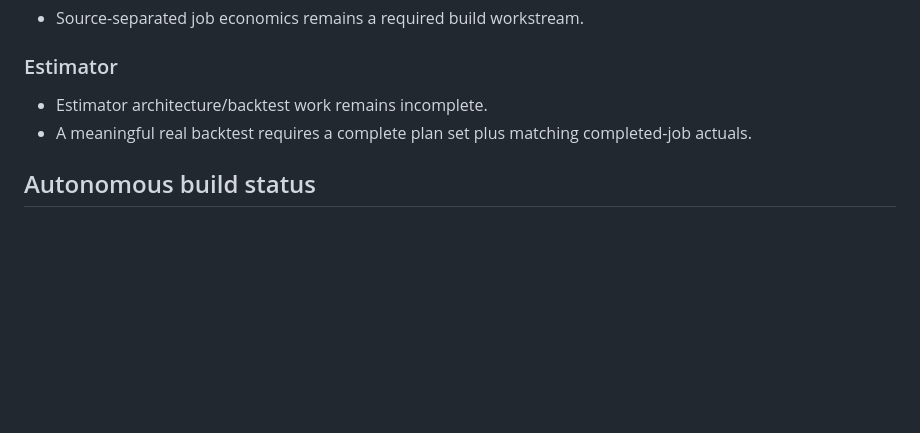
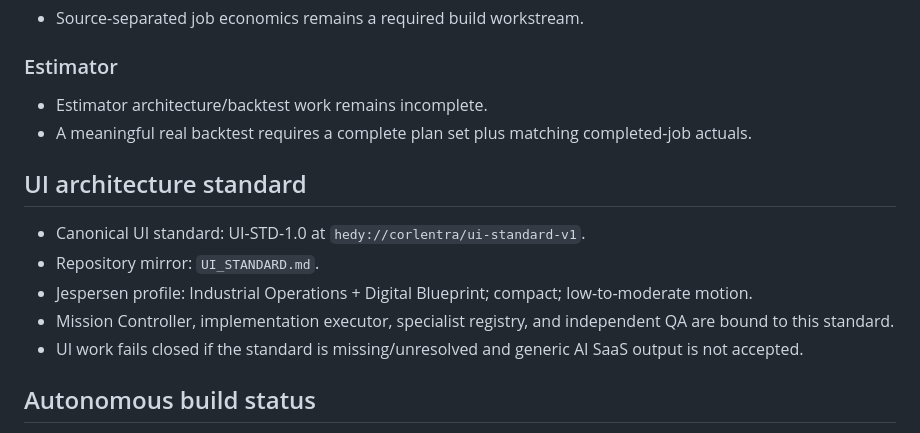
Before and after one commit to morganrenovate-gif/JespersenPainting, a Markdown page: STATUS.md, the part around the change. Rendered like a GitHub page; blank space fills up the shorter version.

Commit message:
Record UI-STD-1.0 runtime binding status

```diff
--- a/STATUS.md
+++ b/STATUS.md
@@ -51,6 +51,13 @@ Replace the prior hourly one-task worker pattern with the DropRadar-style backlo
 - Estimator architecture/backtest work remains incomplete.
 - A meaningful real backtest requires a complete plan set plus matching completed-job actuals.
 
+## UI architecture standard
+- Canonical UI standard: UI-STD-1.0 at `hedy://corlentra/ui-standard-v1`.
+- Repository mirror: `UI_STANDARD.md`.
+- Jespersen profile: Industrial Operations + Digital Blueprint; compact; low-to-moderate motion.
+- Mission Controller, implementation executor, specialist registry, and independent QA are bound to this standard.
+- UI work fails closed if the standard is missing/unresolved and generic AI SaaS output is not accepted.
+
 ## Autonomous build status
 - Prior hourly Jespersen Mission Worker: disabled.
 - DropRadar-style Build Director model: control-plane contracts committed and verified.
```
